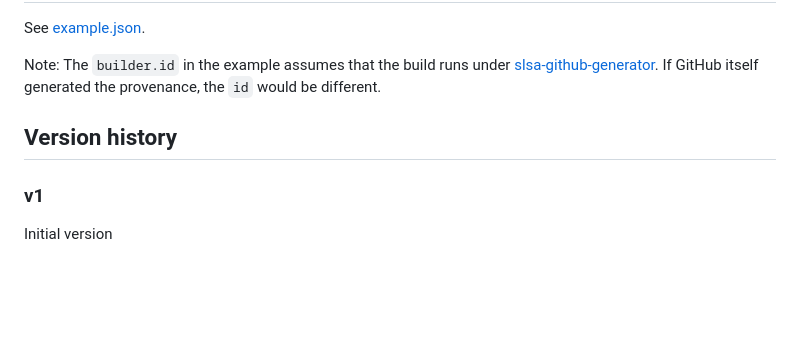
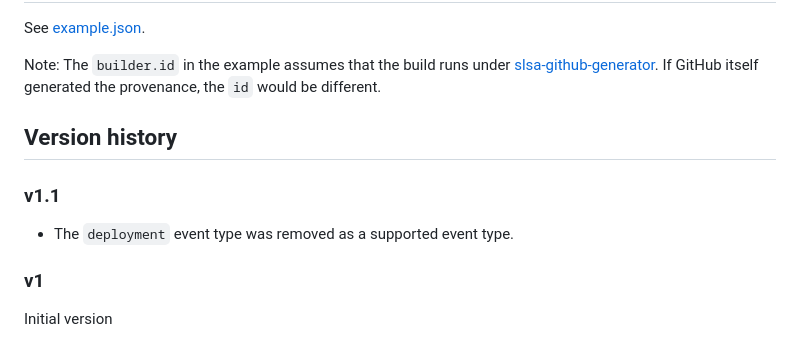
Before and after one commit to slsa-framework/github-actions-buildtypes, a Markdown page: workflow/v1/README.md, the part around the change. Rendered like a GitHub page; blank space fills up the shorter version.

Commit message:
Add change note
Signed-off-by: Ian Lewis <ianmlewis@gmail.com>

```diff
--- a/workflow/v1/README.md
+++ b/workflow/v1/README.md
@@ -197,6 +197,10 @@ would be different.
 
 ## Version history
 
+### v1.1
+
+- The `deployment` event type was removed as a supported event type.
+
 ### v1
 
 Initial version
```
